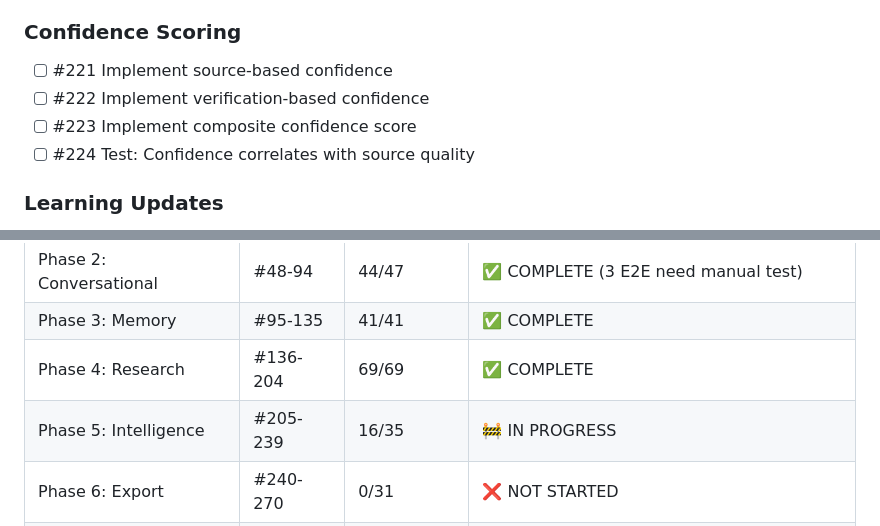
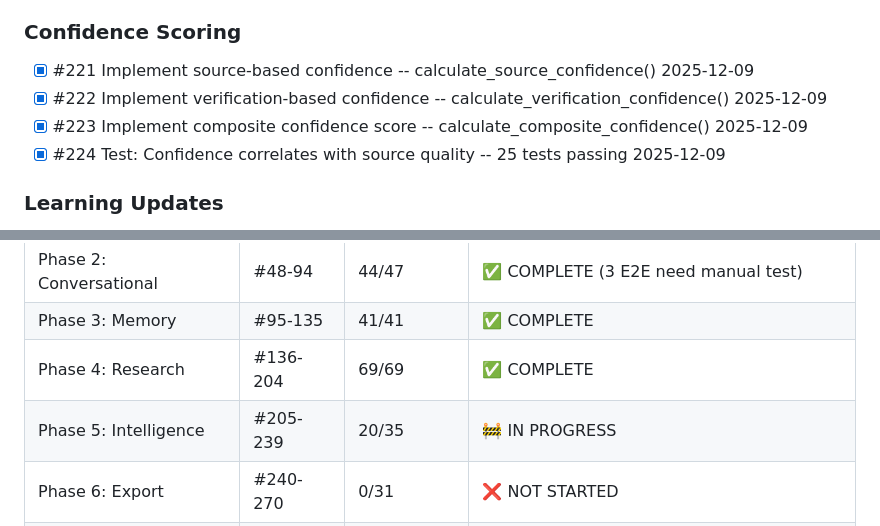
Before and after one commit to memouritsen-ui/solid-robot, a Markdown page: TODO.md, 2 parts joined by grey strips. Drawn GitHub-style.

Commit message:
docs: update TODO.md - Phase 5 #221-224 complete
🤖 Generated with [Claude Code](https://claude.com/claude-code)

Co-Authored-By: Claude Opus 4.5 <noreply@anthropic.com>

```diff
--- a/TODO.md
+++ b/TODO.md
@@ -370,10 +370,10 @@ cd backend && uv run python -m mypy src/ --ignore-missing-imports
 - [x] #220 Test: Contradictions detected in test data -- 18 tests passing 2025-12-09
 
 ### Confidence Scoring
-- [ ] #221 Implement source-based confidence
-- [ ] #222 Implement verification-based confidence
-- [ ] #223 Implement composite confidence score
-- [ ] #224 Test: Confidence correlates with source quality
+- [x] #221 Implement source-based confidence -- calculate_source_confidence() 2025-12-09
+- [x] #222 Implement verification-based confidence -- calculate_verification_confidence() 2025-12-09
+- [x] #223 Implement composite confidence score -- calculate_composite_confidence() 2025-12-09
+- [x] #224 Test: Confidence correlates with source quality -- 25 tests passing 2025-12-09
 
 ### Learning Updates
 - [ ] #225 Implement post-research learning trigger
@@ -513,7 +513,7 @@ cd backend && uv run python -m mypy src/ --ignore-missing-imports
 | Phase 2: Conversational | #48-94 | 44/47 | ✅ COMPLETE (3 E2E need manual test) |
 | Phase 3: Memory | #95-135 | 41/41 | ✅ COMPLETE |
 | Phase 4: Research | #136-204 | 69/69 | ✅ COMPLETE |
-| Phase 5: Intelligence | #205-239 | 16/35 | 🚧 IN PROGRESS |
+| Phase 5: Intelligence | #205-239 | 20/35 | 🚧 IN PROGRESS |
 | Phase 6: Export | #240-270 | 0/31 | ❌ NOT STARTED |
 | Phase 7: Polish | #271-307 | 0/37 | ❌ NOT STARTED |
 
```
Also changed, not shown: other parts of TODO.md (+2 -2 lines).
